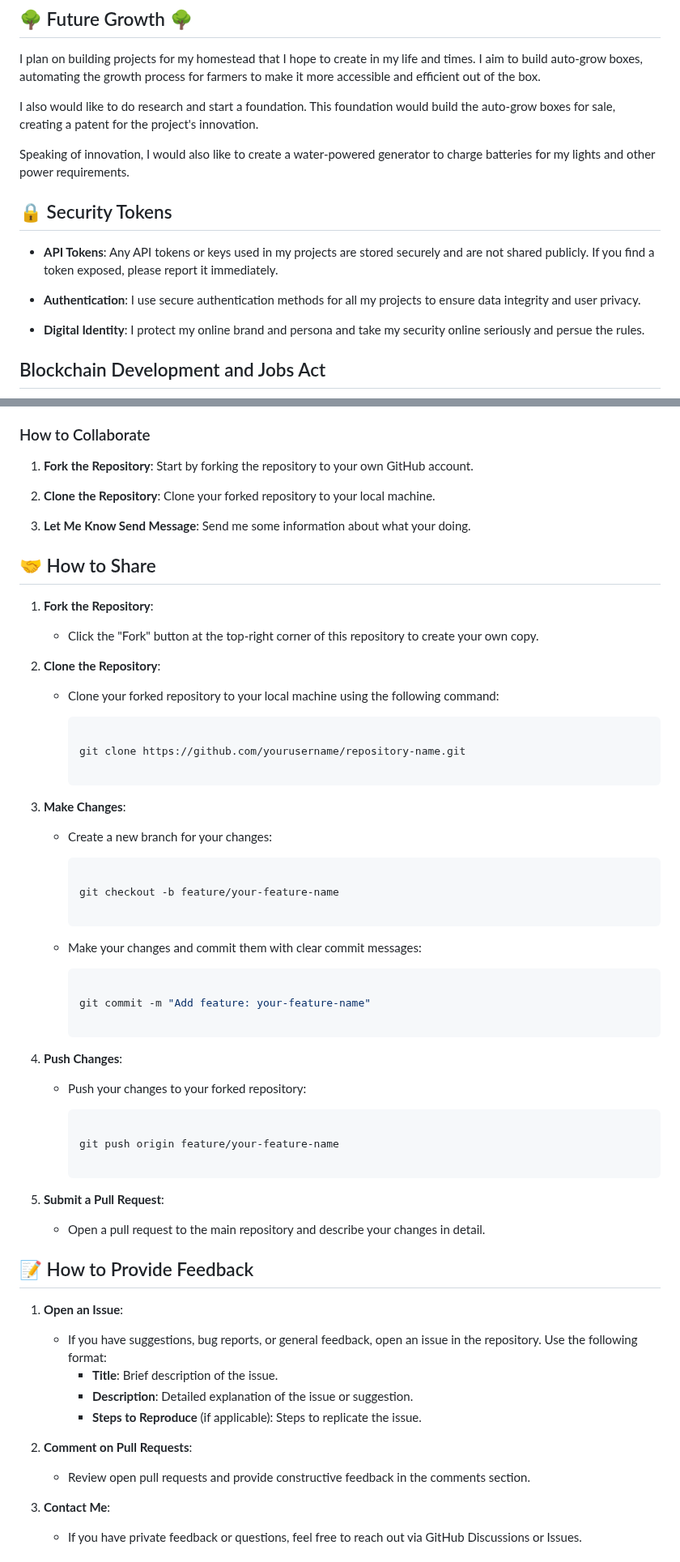
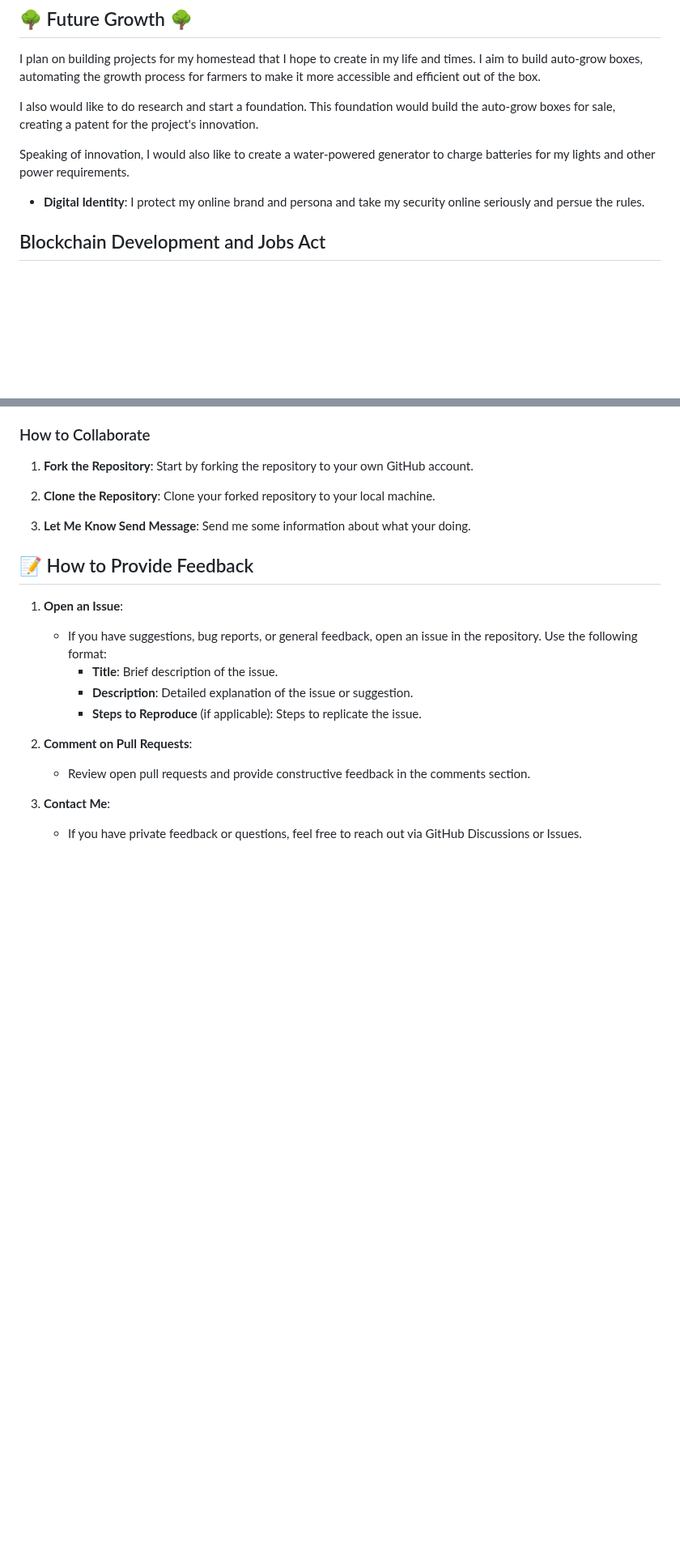
Before and after one commit to Coderad32/Coderad32, a Markdown page: README.md, 2 parts joined by grey strips. Shown at 81% size. GitHub-like rendering; blank space fills up the shorter version.

Commit message:
Update README.md
edit some information

````diff
--- a/README.md
+++ b/README.md
@@ -35,12 +35,6 @@ I plan on building projects for my homestead that I hope to create in my life an
 I also would like to do research and start a foundation. This foundation would build the auto-grow boxes for sale, creating a patent for the project's innovation.
 
 Speaking of innovation, I would also like to create a water-powered generator to charge batteries for my lights and other power requirements.
-
-## 🔒 Security Tokens
-
-- **API Tokens**: Any API tokens or keys used in my projects are stored securely and are not shared publicly. If you find a token exposed, please report it immediately.
-
-- **Authentication**: I use secure authentication methods for all my projects to ensure data integrity and user privacy.
 
 - **Digital Identity**: I protect my online
 brand and persona and take my security
@@ -136,50 +130,6 @@ By interacting with my repositories, you agree to the following:
 3. **Let Me Know Send Message**: Send me some information about what your doing.
 
 
-## 🤝 How to Share
-
-1. **Fork the Repository**:
-
-   - Click the "Fork" button at the top-right corner of this repository to create your own copy.
-
-2. **Clone the Repository**:
-
-   - Clone your forked repository to your local machine using the following command:
-
-     ```bash
-
-     git clone https://github.com/yourusername/repository-name.git
-
-     ```
-
-3. **Make Changes**:
-   - Create a new branch for your changes:
-
-     ```bash
-
-     git checkout -b feature/your-feature-name
-
-     ```
-   - Make your changes and commit them with clear commit messages:
-
-     ```bash
-
-     git commit -m "Add feature: your-feature-name"
-
-     ```
-
-4. **Push Changes**:
-   - Push your changes to your forked repository:
-
-     ```bash
-
-     git push origin feature/your-feature-name
-
-     ```
-
-5. **Submit a Pull Request**:
-   - Open a pull request to the main repository and describe your changes in detail.
-
 ## 📝 How to Provide Feedback
 
 1. **Open an Issue**:
````
